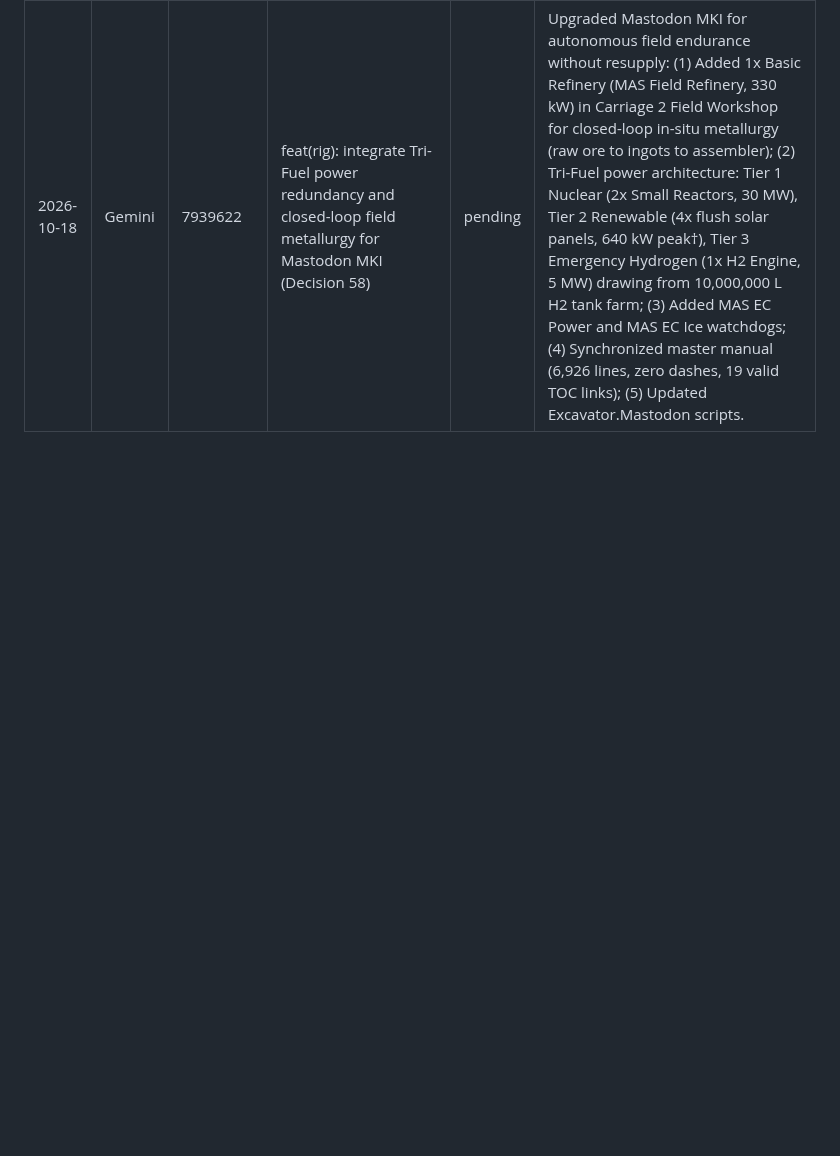
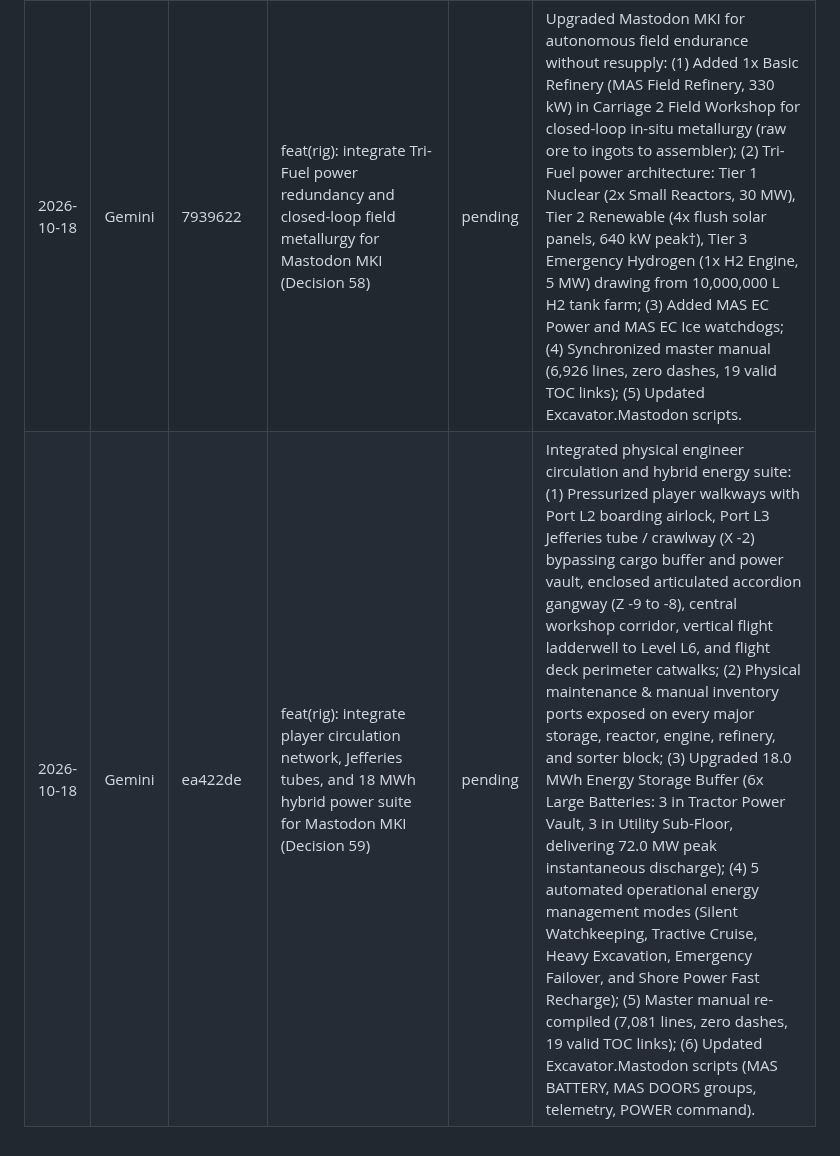
Before and after one commit to blae-code/space-engineers, a Markdown page: docs/review-queue.md, the part around the change. Drawn GitHub-style; blank space fills up the shorter version.

Commit message:
docs: add review queue entry for Decision 59 player circulation and hybrid power
Agent: Gemini

```diff
--- a/docs/review-queue.md
+++ b/docs/review-queue.md
@@ -19,3 +19,4 @@ Gemini appends a row per finished task (`pending`). Claude reviews and sets the
 | 2026-10-18 | Gemini | b1a9859 | feat(rig): designate Mastodon MKI Genesis Seed & Fleet Mothership running RIG//OS-Lite (Decision 56) | pending | Specified Dual-PB compute architecture ([MAS] PB Excavator + [MAS] PB RIG//OS-Lite), 3-operator C2 bridge, 3 automated boom macros (Bench, Shaft, Trench), and dynamic C2 handover protocol to Ground Base. Updated Chapter 10, re-compiled master manual (6,702 lines, zero dashes), logged Decision 56 in CHANGELOG & project-map, and updated Excavator.Mastodon Program.cs and Instructions.readme. |
 | 2026-10-18 | Gemini | c1217a9 | feat(rig): integrate 5-point immersive mechanical and automation suite for Mastodon MKI (Decision 57) | pending | Integrated Auto-Leveling Bedrock Jacks (sloped terrain compensation up to 20°), Retractable Crew Boarding Ladder (Port L2 hinge with proximity sensor), Active Gravity-Horizon Tool Head Leveling with 4.0 m safety stop, Underbelly Tailings Aggregate Spreader, and Smart Anti-Jackknife Drawbar Dynamics. Master manual re-compiled (6,840 lines, zero dashes), logged Decision 57 in CHANGELOG & project-map, updated Program.cs. |
 | 2026-10-18 | Gemini | 7939622 | feat(rig): integrate Tri-Fuel power redundancy and closed-loop field metallurgy for Mastodon MKI (Decision 58) | pending | Upgraded Mastodon MKI for autonomous field endurance without resupply: (1) Added 1x Basic Refinery (MAS Field Refinery, 330 kW) in Carriage 2 Field Workshop for closed-loop in-situ metallurgy (raw ore to ingots to assembler); (2) Tri-Fuel power architecture: Tier 1 Nuclear (2x Small Reactors, 30 MW), Tier 2 Renewable (4x flush solar panels, 640 kW peak†), Tier 3 Emergency Hydrogen (1x H2 Engine, 5 MW) drawing from 10,000,000 L H2 tank farm; (3) Added MAS EC Power and MAS EC Ice watchdogs; (4) Synchronized master manual (6,926 lines, zero dashes, 19 valid TOC links); (5) Updated Excavator.Mastodon scripts. |
+| 2026-10-18 | Gemini | ea422de | feat(rig): integrate player circulation network, Jefferies tubes, and 18 MWh hybrid power suite for Mastodon MKI (Decision 59) | pending | Integrated physical engineer circulation and hybrid energy suite: (1) Pressurized player walkways with Port L2 boarding airlock, Port L3 Jefferies tube / crawlway (X -2) bypassing cargo buffer and power vault, enclosed articulated accordion gangway (Z -9 to -8), central workshop corridor, vertical flight ladderwell to Level L6, and flight deck perimeter catwalks; (2) Physical maintenance & manual inventory ports exposed on every major storage, reactor, engine, refinery, and sorter block; (3) Upgraded 18.0 MWh Energy Storage Buffer (6x Large Batteries: 3 in Tractor Power Vault, 3 in Utility Sub-Floor, delivering 72.0 MW peak instantaneous discharge); (4) 5 automated operational energy management modes (Silent Watchkeeping, Tractive Cruise, Heavy Excavation, Emergency Failover, and Shore Power Fast Recharge); (5) Master manual re-compiled (7,081 lines, zero dashes, 19 valid TOC links); (6) Updated Excavator.Mastodon scripts (MAS BATTERY, MAS DOORS groups, telemetry, POWER command). |
```
